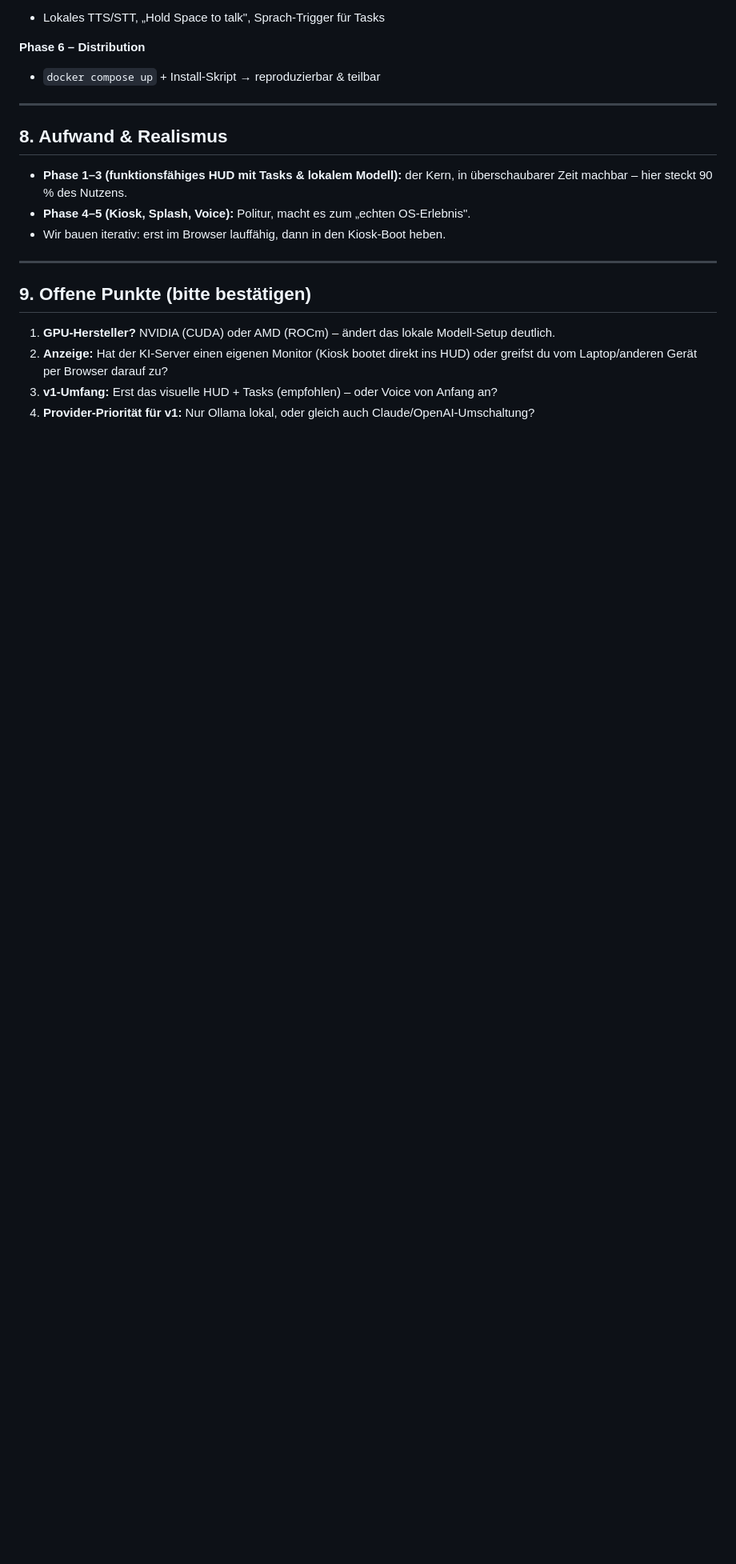
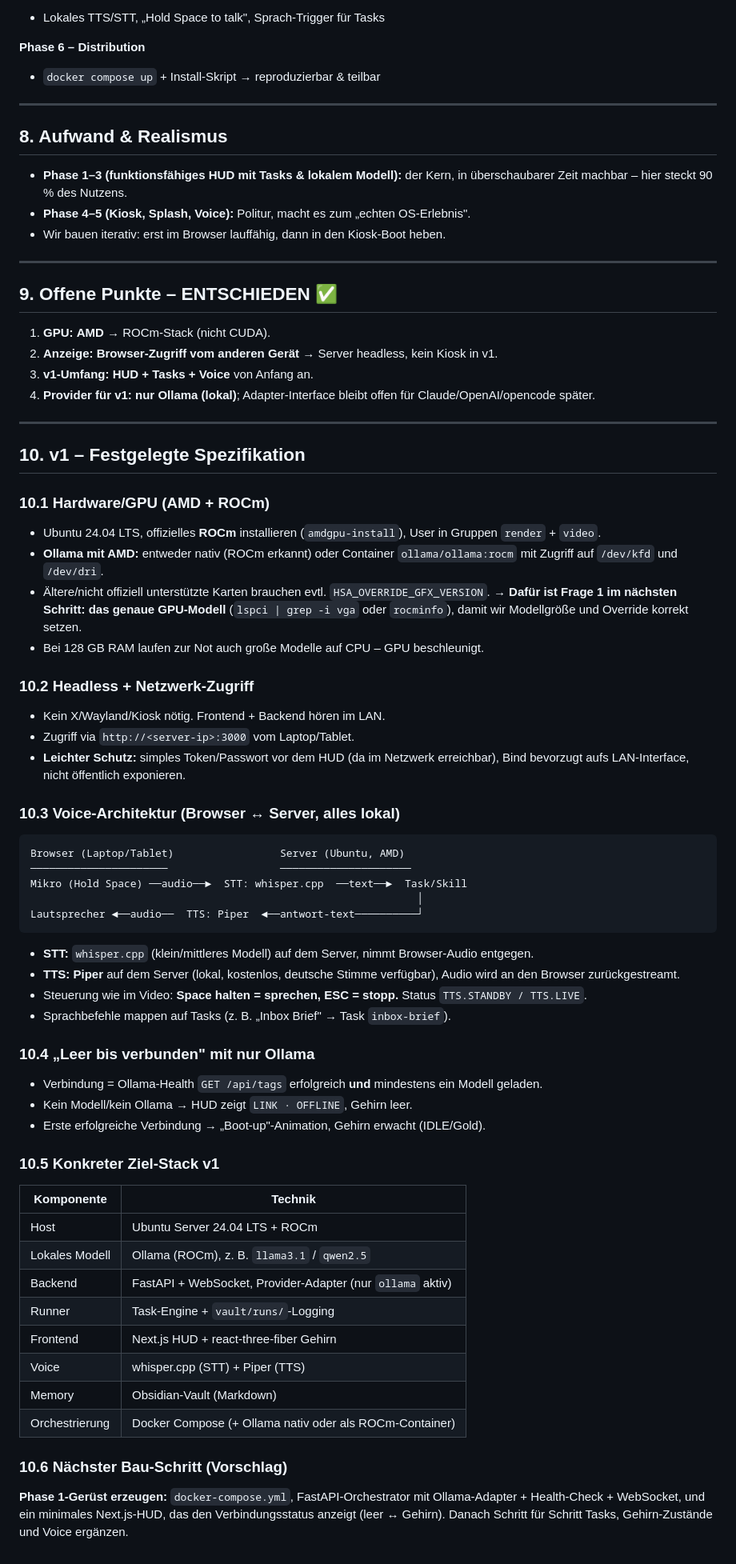
Before and after one commit to derBerliner1983/Agentic-hub, a Markdown page: docs/OS-PLAN.md, the part around one of its changes. Shown at 80% size. Rendered like a GitHub page; blank space fills up the shorter version.

Commit message:
v1-Entscheidungen im OS-Plan festhalten (AMD/ROCm, headless, Voice, Ollama)
Bauplan auf die getroffenen Entscheidungen zugeschnitten: AMD/ROCm statt
CUDA, headless Browser-Zugriff statt Kiosk, Voice-Architektur (whisper.cpp
+ Piper) fuer Browser-Zugriff, nur-Ollama Provider fuer v1, konkreter
Ziel-Stack und naechster Bau-Schritt.

Co-Authored-By: Claude Opus 4.8 <noreply@anthropic.com>
Claude-Session: https://claude.ai/code/session_01FcGovpr8Pg1TjZuZhm65sE

````diff
--- a/docs/OS-PLAN.md
+++ b/docs/OS-PLAN.md
@@ -216,9 +216,64 @@ PLAN TODAY · PLAN TMRW · WK REVIEW · VAULT CLEAN`
 
 ---
 
-## 9. Offene Punkte (bitte bestätigen)
-1. **GPU-Hersteller?** NVIDIA (CUDA) oder AMD (ROCm) – ändert das lokale Modell-Setup deutlich.
-2. **Anzeige:** Hat der KI-Server einen eigenen Monitor (Kiosk bootet direkt ins HUD)
-   oder greifst du vom Laptop/anderen Gerät per Browser darauf zu?
-3. **v1-Umfang:** Erst das visuelle HUD + Tasks (empfohlen) – oder Voice von Anfang an?
-4. **Provider-Priorität für v1:** Nur Ollama lokal, oder gleich auch Claude/OpenAI-Umschaltung?
+## 9. Offene Punkte – ENTSCHIEDEN ✅
+1. **GPU:** **AMD** → ROCm-Stack (nicht CUDA).
+2. **Anzeige:** **Browser-Zugriff vom anderen Gerät** → Server headless, kein Kiosk in v1.
+3. **v1-Umfang:** **HUD + Tasks + Voice** von Anfang an.
+4. **Provider für v1:** **nur Ollama (lokal)**; Adapter-Interface bleibt offen für Claude/OpenAI/opencode später.
+
+---
+
+## 10. v1 – Festgelegte Spezifikation
+
+### 10.1 Hardware/GPU (AMD + ROCm)
+- Ubuntu 24.04 LTS, offizielles **ROCm** installieren (`amdgpu-install`), User in Gruppen `render` + `video`.
+- **Ollama mit AMD:** entweder nativ (ROCm erkannt) oder Container `ollama/ollama:rocm`
+  mit Zugriff auf `/dev/kfd` und `/dev/dri`.
+- Ältere/nicht offiziell unterstützte Karten brauchen evtl. `HSA_OVERRIDE_GFX_VERSION`.
+  → **Dafür ist Frage 1 im nächsten Schritt: das genaue GPU-Modell** (`lspci | grep -i vga`
+  oder `rocminfo`), damit wir Modellgröße und Override korrekt setzen.
+- Bei 128 GB RAM laufen zur Not auch große Modelle auf CPU – GPU beschleunigt.
+
+### 10.2 Headless + Netzwerk-Zugriff
+- Kein X/Wayland/Kiosk nötig. Frontend + Backend hören im LAN.
+- Zugriff via `http://<server-ip>:3000` vom Laptop/Tablet.
+- **Leichter Schutz:** simples Token/Passwort vor dem HUD (da im Netzwerk erreichbar),
+  Bind bevorzugt aufs LAN-Interface, nicht öffentlich exponieren.
+
+### 10.3 Voice-Architektur (Browser ↔ Server, alles lokal)
+```
+Browser (Laptop/Tablet)                 Server (Ubuntu, AMD)
+──────────────────────                  ─────────────────────
+Mikro (Hold Space) ──audio──►  STT: whisper.cpp  ──text──►  Task/Skill
+                                                              │
+Lautsprecher ◄──audio──  TTS: Piper  ◄──antwort-text──────────┘
+```
+- **STT:** `whisper.cpp` (klein/mittleres Modell) auf dem Server, nimmt Browser-Audio entgegen.
+- **TTS:** **Piper** auf dem Server (lokal, kostenlos, deutsche Stimme verfügbar),
+  Audio wird an den Browser zurückgestreamt.
+- Steuerung wie im Video: **Space halten = sprechen, ESC = stopp.** Status `TTS.STANDBY / TTS.LIVE`.
+- Sprachbefehle mappen auf Tasks (z. B. „Inbox Brief" → Task `inbox-brief`).
+
+### 10.4 „Leer bis verbunden" mit nur Ollama
+- Verbindung = Ollama-Health `GET /api/tags` erfolgreich **und** mindestens ein Modell geladen.
+- Kein Modell/kein Ollama → HUD zeigt `LINK · OFFLINE`, Gehirn leer.
+- Erste erfolgreiche Verbindung → „Boot-up"-Animation, Gehirn erwacht (IDLE/Gold).
+
+### 10.5 Konkreter Ziel-Stack v1
+| Komponente | Technik |
+|-----------|---------|
+| Host | Ubuntu Server 24.04 LTS + ROCm |
+| Lokales Modell | Ollama (ROCm), z. B. `llama3.1` / `qwen2.5` |
+| Backend | FastAPI + WebSocket, Provider-Adapter (nur `ollama` aktiv) |
+| Runner | Task-Engine + `vault/runs/`-Logging |
+| Frontend | Next.js HUD + react-three-fiber Gehirn |
+| Voice | whisper.cpp (STT) + Piper (TTS) |
+| Memory | Obsidian-Vault (Markdown) |
+| Orchestrierung | Docker Compose (+ Ollama nativ oder als ROCm-Container) |
+
+### 10.6 Nächster Bau-Schritt (Vorschlag)
+**Phase 1-Gerüst erzeugen:** `docker-compose.yml`, FastAPI-Orchestrator mit
+Ollama-Adapter + Health-Check + WebSocket, und ein minimales Next.js-HUD, das den
+Verbindungsstatus anzeigt (leer ↔ Gehirn). Danach Schritt für Schritt Tasks,
+Gehirn-Zustände und Voice ergänzen.
````
Also changed, not shown: other parts of docs/OS-PLAN.md (+3 -3 lines).
